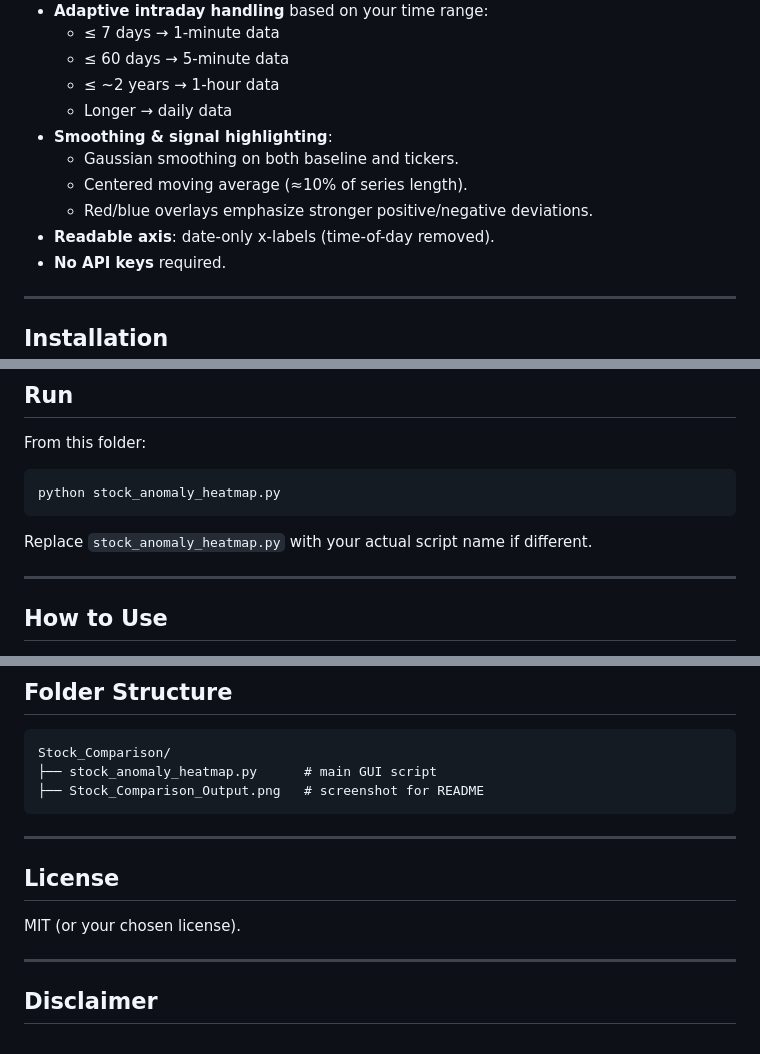
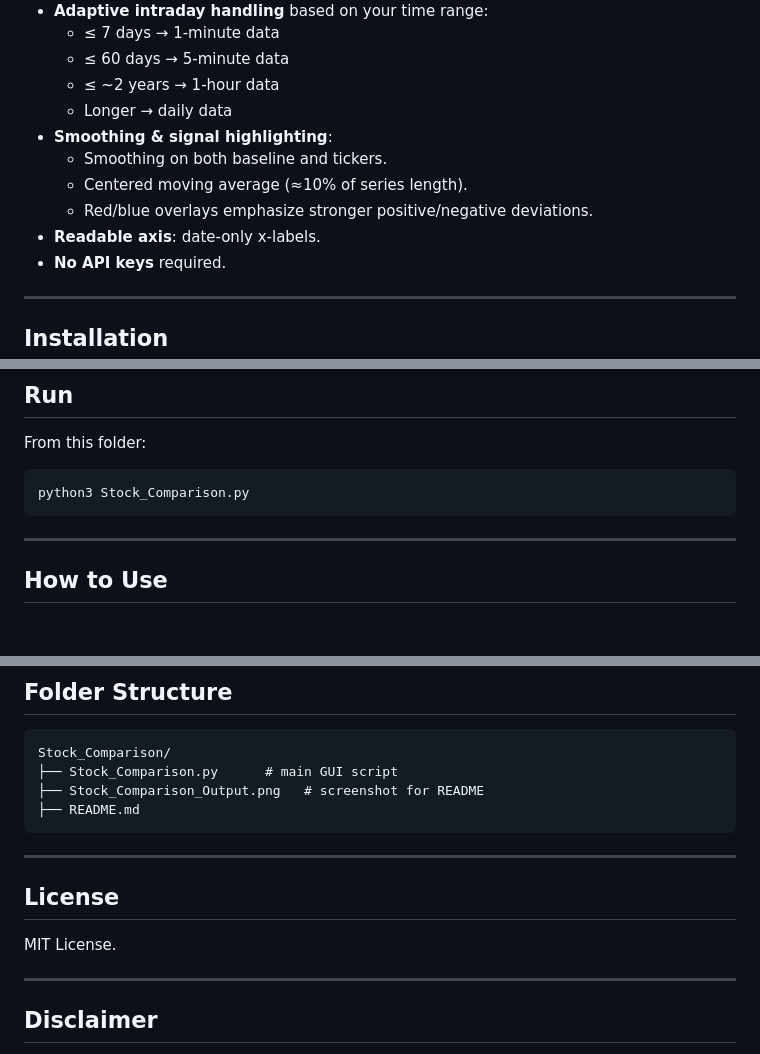
Before and after one commit to hschn58/Stock_Automation, a Markdown page: Stock_Comparison/README.md, 3 parts joined by grey strips. Rendered like a GitHub page; blank space fills up the shorter version.

Commit message:
Revise README for script name and clarity updates

````diff
--- a/Stock_Comparison/README.md
+++ b/Stock_Comparison/README.md
@@ -22,10 +22,10 @@ The app fetches prices from Yahoo Finance, computes smoothed percent-change seri
   - ≤ ~2 years → 1-hour data
   - Longer → daily data
 - **Smoothing & signal highlighting**:
-  - Gaussian smoothing on both baseline and tickers.
+  - Smoothing on both baseline and tickers.
   - Centered moving average (≈10% of series length).
   - Red/blue overlays emphasize stronger positive/negative deviations.
-- **Readable axis**: date-only x-labels (time-of-day removed).
+- **Readable axis**: date-only x-labels.
 - **No API keys** required.
 
 ---
@@ -49,10 +49,8 @@ pip install yfinance pandas numpy scipy matplotlib requests
 From this folder:
 
 ```bash
-python stock_anomaly_heatmap.py
+python3 Stock_Comparison.py
 ```
-
-Replace `stock_anomaly_heatmap.py` with your actual script name if different.
 
 ---
 
@@ -125,15 +123,16 @@ Replace `stock_anomaly_heatmap.py` with your actual script name if different.
 
 ```
 Stock_Comparison/
-├── stock_anomaly_heatmap.py      # main GUI script
+├── Stock_Comparison.py      # main GUI script
 ├── Stock_Comparison_Output.png   # screenshot for README
+├── README.md
 ```
 
 ---
 
 ## License
 
-MIT (or your chosen license).
+MIT License.
 
 ---
 
````
